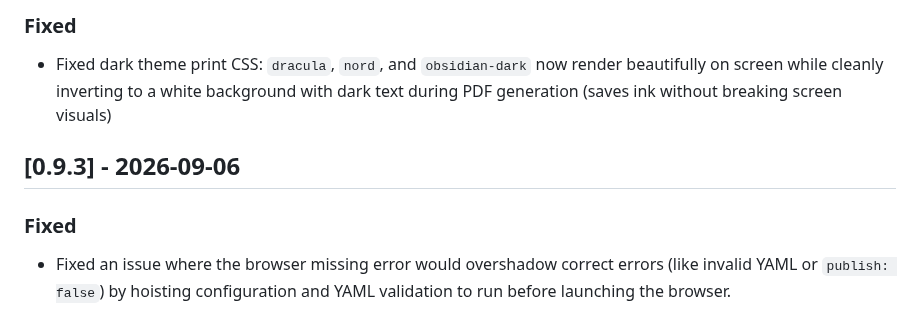
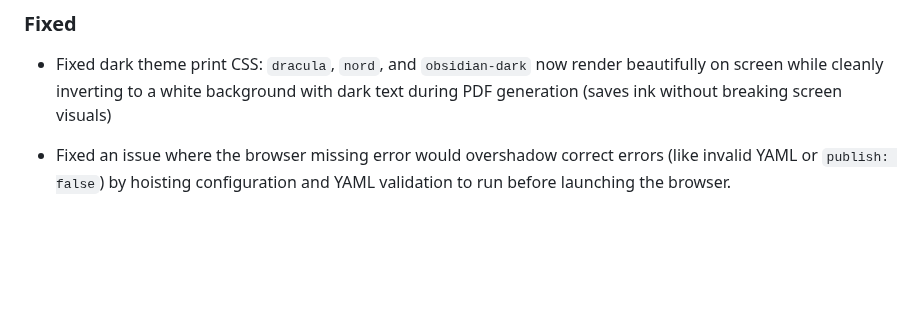
Before and after one commit to amitdevx/md2pdf, a Markdown page: CHANGELOG.md, the part around the change. GitHub-like rendering; blank space fills up the shorter version.

Commit message:
docs: merge duplicate 0.9.3 changelog entries

```diff
--- a/CHANGELOG.md
+++ b/CHANGELOG.md
@@ -6,9 +6,6 @@
 ### Fixed
 - Fixed dark theme print CSS: `dracula`, `nord`, and `obsidian-dark` now render beautifully on screen while cleanly inverting to a white background with dark text during PDF generation (saves ink without breaking screen visuals)
 
-## [0.9.3] - 2026-09-06
-
-### Fixed
 - Fixed an issue where the browser missing error would overshadow correct errors (like invalid YAML or `publish: false`) by hoisting configuration and YAML validation to run before launching the browser.
 - Fixed `md2pdf init` crashing on unexported `cli.js` by properly resolving the `playwright-core` package root.
 - Fixed `md2pdf init` correctly auto-installing Linux system dependencies when the browser binary is present but system libraries (like `libatk`) are missing.
```
